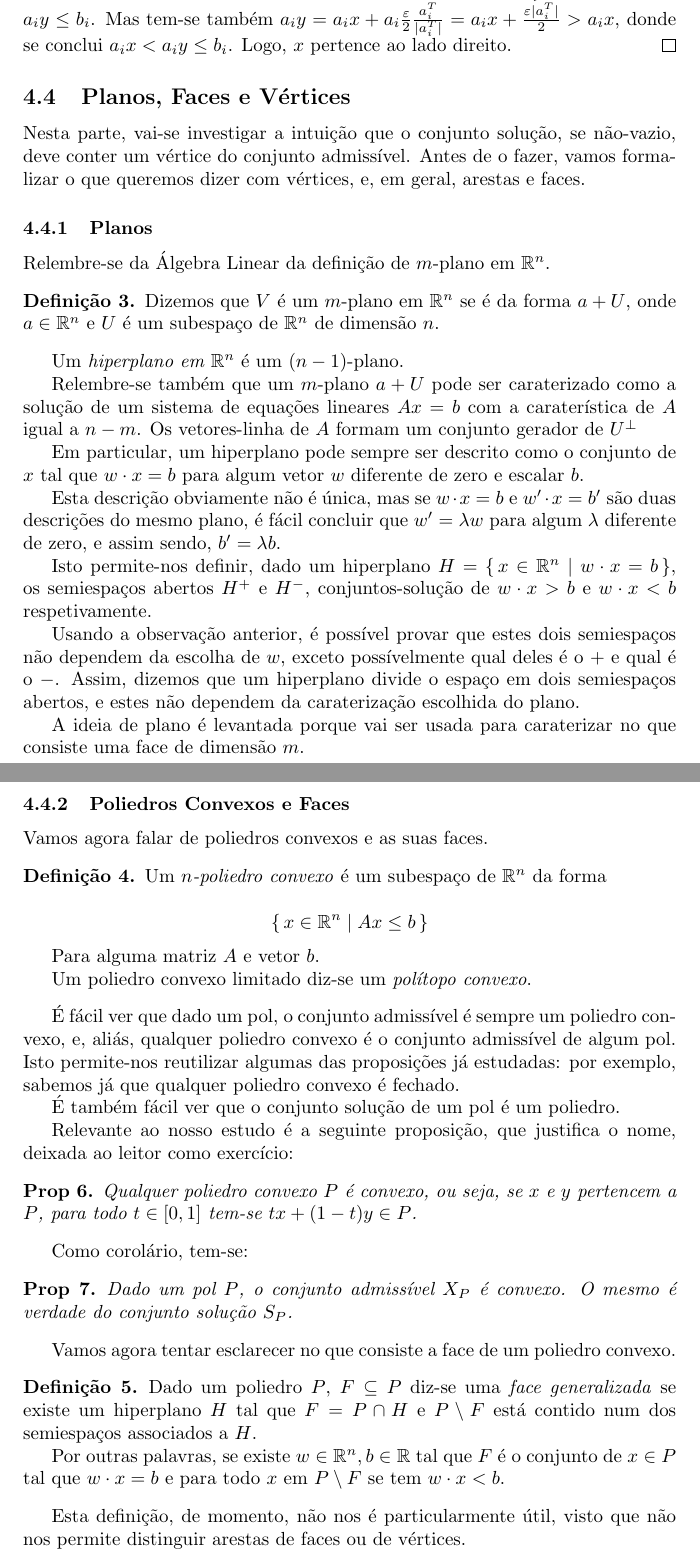
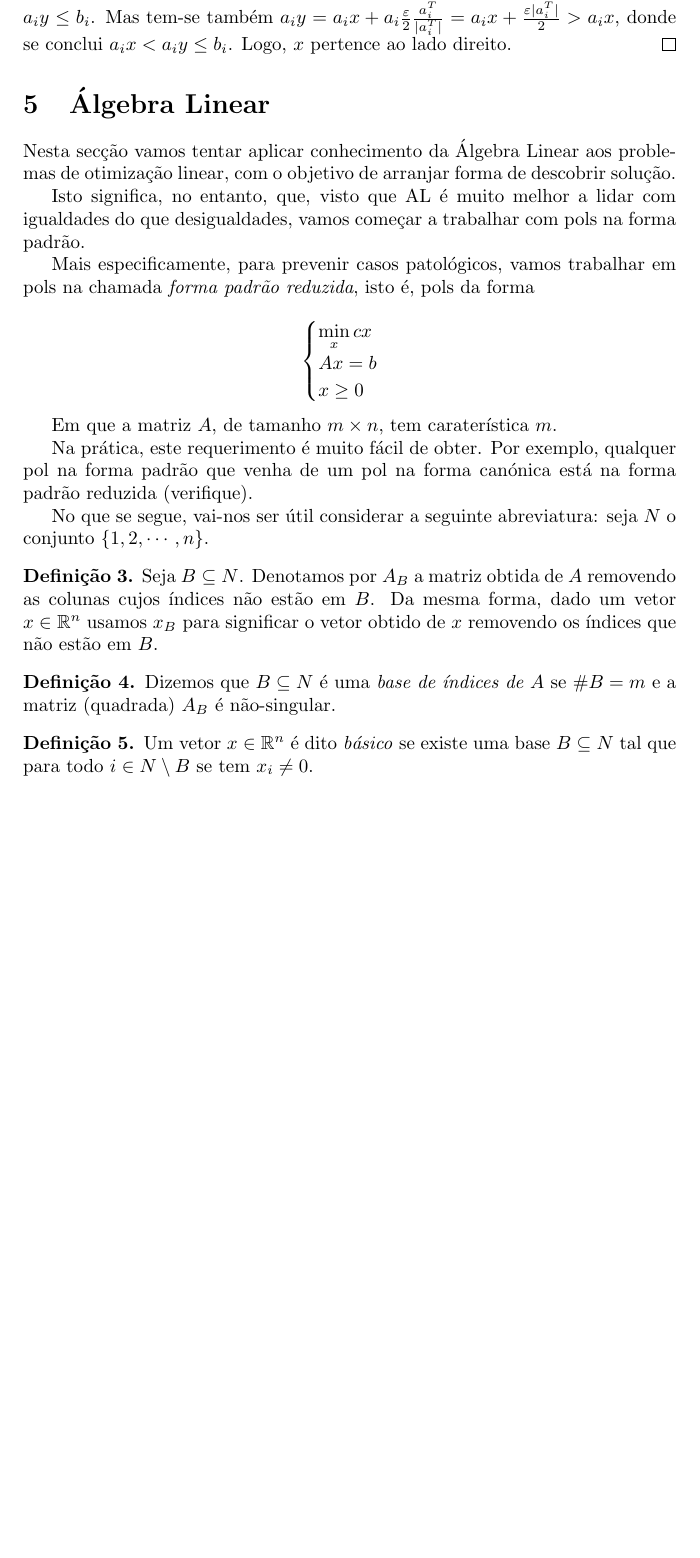
Before and after one commit to robly18/theorems, a LaTeX document (IO_Done_Right.tex): two parts of pages 11 and 12 of 12 before the commit and part of page 11 of 11 after it, the two joined at a grey line, cut so that both start at the same text, the shorter picture padded with empty space. Compiled offline with pdfLaTeX.

Commit message:
removed geometry, replaced with linalg

```diff
--- a/IO_Done_Right.tex
+++ b/IO_Done_Right.tex
@@ -483,73 +483,37 @@ Dados dois vetores $x,y \in \R^n$, dizemos $x \leq y$ se $x_i \leq y_i$ para tod
 	Por pertencer ao interior daquele conjunto, sabemos que, para $y$ numa vizinhança $\varepsilon$ de $x$, $a_i y \leq b_i$. Considere-se, então, $y = x + \frac \varepsilon 2 \frac{a_i^T}{\lvert a_i^T \rvert}$. Por hipótese, $a_i y \leq b_i$. Mas tem-se também $a_i y = a_i x + a_i \frac \varepsilon 2 \frac{a_i^T}{\lvert a_i^T \rvert} = a_i x + \frac {\varepsilon \lvert a_i^T \rvert} 2 > a_i x$, donde se conclui $a_i x < a_i y \leq b_i$. Logo, $x$ pertence ao lado direito.
 	\end{proof}
 
-	%DEPRECATED
-	\subsection{Planos, Faces e Vértices}
+	\section{Álgebra Linear}
 
-	Nesta parte, vai-se investigar a intuição que o conjunto solução, se não-vazio, deve conter um vértice do conjunto admissível. Antes de o fazer, vamos formalizar o que queremos dizer com vértices, e, em geral, arestas e faces.
+	Nesta secção vamos tentar aplicar conhecimento da Álgebra Linear aos problemas de otimização linear, com o objetivo de arranjar forma de descobrir solução.
 
-	\subsubsection{Planos}
+	Isto significa, no entanto, que, visto que AL é muito melhor a lidar com igualdades do que desigualdades, vamos começar a trabalhar com pols na forma padrão.
 
-	Relembre-se da Álgebra Linear da definição de $m$-plano em $\R^n$.
+	Mais especificamente, para prevenir casos patológicos, vamos trabalhar em pols na chamada \emph{forma padrão reduzida}, isto é, pols da forma
+
+	\[
+	\begin{cases}
+	\min\limits_x cx\\
+	Ax = b\\
+	x \geq 0
+	\end{cases}
+	\]
+
+	Em que a matriz $A$, de tamanho $m \times n$, tem caraterística $m$.
+
+	Na prática, este requerimento é muito fácil de obter. Por exemplo, qualquer pol na forma padrão que venha de um pol na forma canónica está na forma padrão reduzida (verifique).
+
+	No que se segue, vai-nos ser útil considerar a seguinte abreviatura: seja $N$ o conjunto $\{1,2,\cdots,n\}$.
+	\begin{definition}
+	Seja $B \subseteq N$. Denotamos por $A_B$ a matriz obtida de $A$ removendo as colunas cujos índices não estão em $B$. Da mesma forma, dado um vetor $x \in \R^n$ usamos $x_B$ para significar o vetor obtido de $x$ removendo os índices que não estão em $B$.
+	\end{definition}
 
 	\begin{definition}
-	Dizemos que $V$ é um $m$-plano em $\R^n$ se é da forma $a + U$, onde $a \in \R^n$ e $U$ é um subespaço de $\R^n$ de dimensão $n$.
+	Dizemos que $B \subseteq N$ é uma \emph{base de índices de $A$} se $\# B = m$ e a matriz (quadrada) $A_B$ é não-singular.
 	\end{definition}
 
-	Um \emph{hiperplano em $\R^n$} é um $(n-1)$-plano.
-
-	Relembre-se também que um $m$-plano $a + U$ pode ser caraterizado como a solução de  um sistema de equações lineares $Ax = b$ com a caraterística de $A$ igual a $n-m$. Os vetores-linha de $A$ formam um conjunto gerador de $U^\perp$
-
-	Em particular, um hiperplano pode sempre ser descrito como o conjunto de $x$ tal que $w \cdot x = b$ para algum vetor $w$ diferente de zero e escalar $b$.
-
-	Esta descrição obviamente não é única, mas se $w \cdot x = b$ e $w' \cdot x = b'$ são duas descrições do mesmo plano, é fácil concluir que $w' = \lambda w$ para algum $\lambda$ diferente de zero, e assim sendo, $b' = \lambda b$.
-
-	Isto permite-nos definir, dado um hiperplano $H = \{\,x \in \R^n \mid w \cdot x = b \,\}$, os semiespaços abertos $H^+$ e $H^-$, conjuntos-solução de $w \cdot x > b$ e $w \cdot x < b$ respetivamente.
-
-	Usando a observação anterior, é possível provar que estes dois semiespaços não dependem da escolha de $w$, exceto possívelmente qual deles é o $+$ e qual é o $-$. Assim, dizemos que um hiperplano divide o espaço em dois semiespaços abertos, e estes não dependem da caraterização escolhida do plano.
-
-	A ideia de plano é levantada porque vai ser usada para caraterizar no que consiste uma face de dimensão $m$.
-
-	\subsubsection{Poliedros Convexos e Faces}
-
-	Vamos agora falar de poliedros convexos e as suas faces.
-
 	\begin{definition}
-	Um \emph{$n$-poliedro convexo} é um subespaço de $\R^n$ da forma
-
-	\[\{\,x \in \R^n \mid Ax \leq b\,\}\]
-
-	Para alguma matriz $A$ e vetor $b$.
-
-	Um poliedro convexo limitado diz-se um \emph{polítopo convexo}.
+	Um vetor $x \in \R^n$ é dito \emph{básico} se existe uma base $B \subseteq N$ tal que para todo $i \in N \setminus B$ se tem $x_i \neq 0$.
 	\end{definition}
 
-	É fácil ver que dado um pol, o conjunto admissível é sempre um poliedro convexo, e, aliás, qualquer poliedro convexo é o conjunto admissível de algum pol. Isto permite-nos reutilizar algumas das proposições já estudadas: por exemplo, sabemos já que qualquer poliedro convexo é fechado.
-
-	É também fácil ver que o conjunto solução de um pol é um poliedro.
-
-	Relevante ao nosso estudo é a seguinte proposição, que justifica o nome, deixada ao leitor como exercício:
-
-	\begin{prop}
-	Qualquer poliedro convexo $P$ é convexo, ou seja, se $x$ e $y$ pertencem a $P$, para todo $t \in [0,1]$ tem-se $t x + (1-t) y \in P$.
-	\end{prop}
-
-	Como corolário, tem-se:
-
-	\begin{prop}
-	Dado um pol $P$, o conjunto admissível $X_P$ é convexo.	O mesmo é verdade do conjunto solução $S_P$.
-	\end{prop}
-
-	Vamos agora tentar esclarecer no que consiste a face de um poliedro convexo.
-
-	\begin{definition}
-	Dado um poliedro $P$, $F \subseteq P$ diz-se uma \emph{face generalizada} se existe um hiperplano $H$ tal que $F = P \cap H$ e $P\setminus F$ está contido num dos semiespaços associados a $H$.
-
-	Por outras palavras, se existe $w \in \R^n, b \in \R$ tal que $F$ é o conjunto de $x \in P$ tal que $w \cdot x = b$ e para todo $x$ em $P \setminus F$ se tem $w \cdot x < b$.
-	\end{definition}
-
-	Esta definição, de momento, não nos é particularmente útil, visto que não nos permite distinguir arestas de faces ou de vértices.
-
-
-
 \end{document}
```
